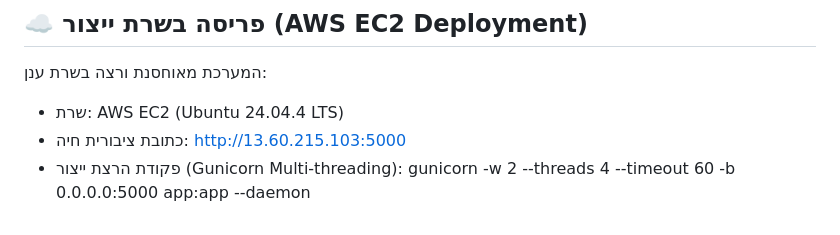
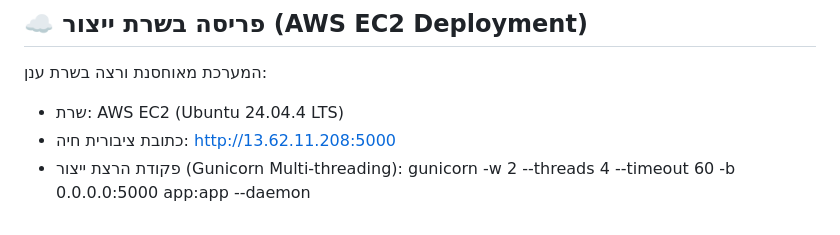
Before and after one commit to nisimsh44-cloud/neighborhood-board, a Markdown page: README.md, the part around the change. GitHub-like rendering.

Commit message:
docs(scrum-27): update live Elastic IP to 13.62.11.208

```diff
--- a/README.md
+++ b/README.md
@@ -97,6 +97,6 @@
 
 המערכת מאוחסנת ורצה בשרת ענן:
 - שרת: AWS EC2 (Ubuntu 24.04.4 LTS)
-- כתובת ציבורית חיה: http://13.60.215.103:5000
+- כתובת ציבורית חיה: http://13.62.11.208:5000
 - פקודת הרצת ייצור (Gunicorn Multi-threading):
   gunicorn -w 2 --threads 4 --timeout 60 -b 0.0.0.0:5000 app:app --daemon
```
